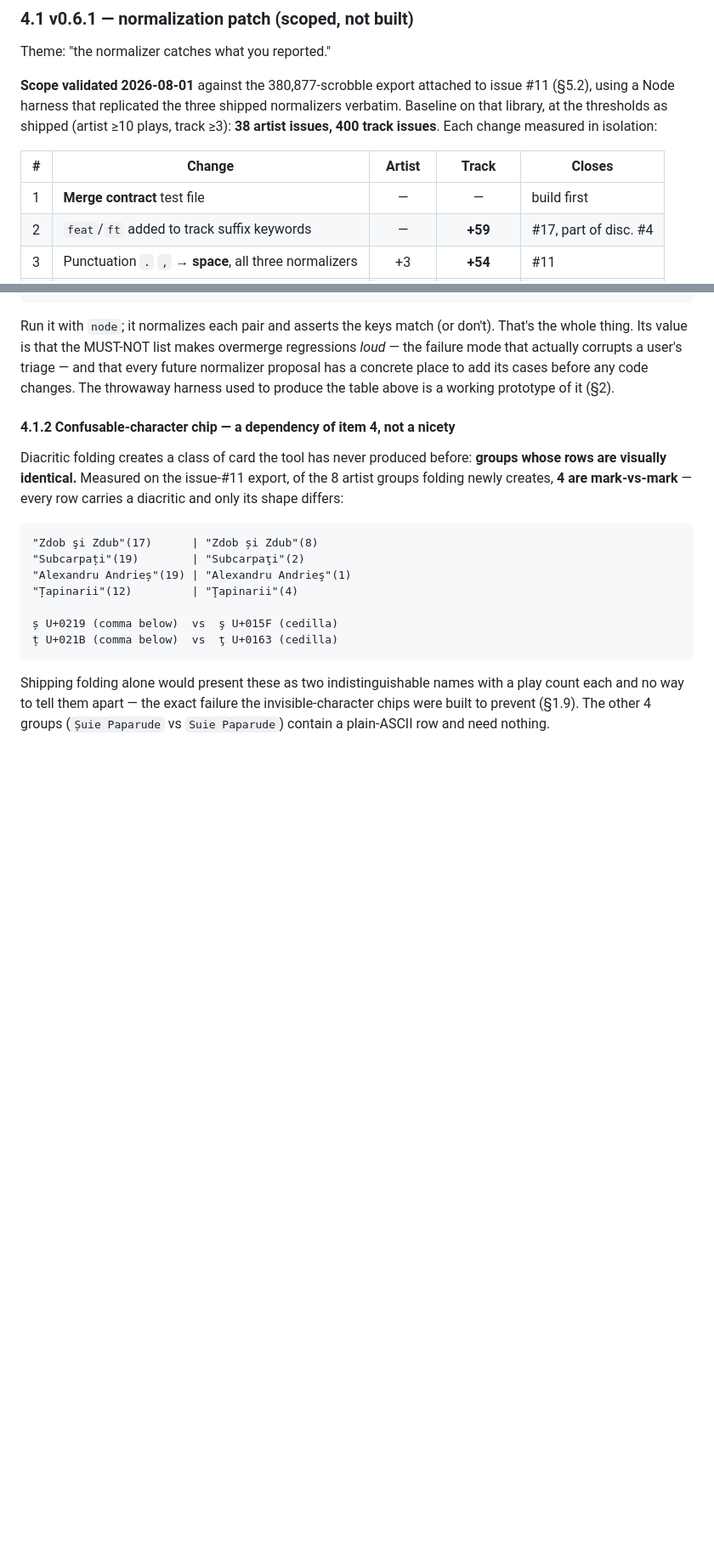
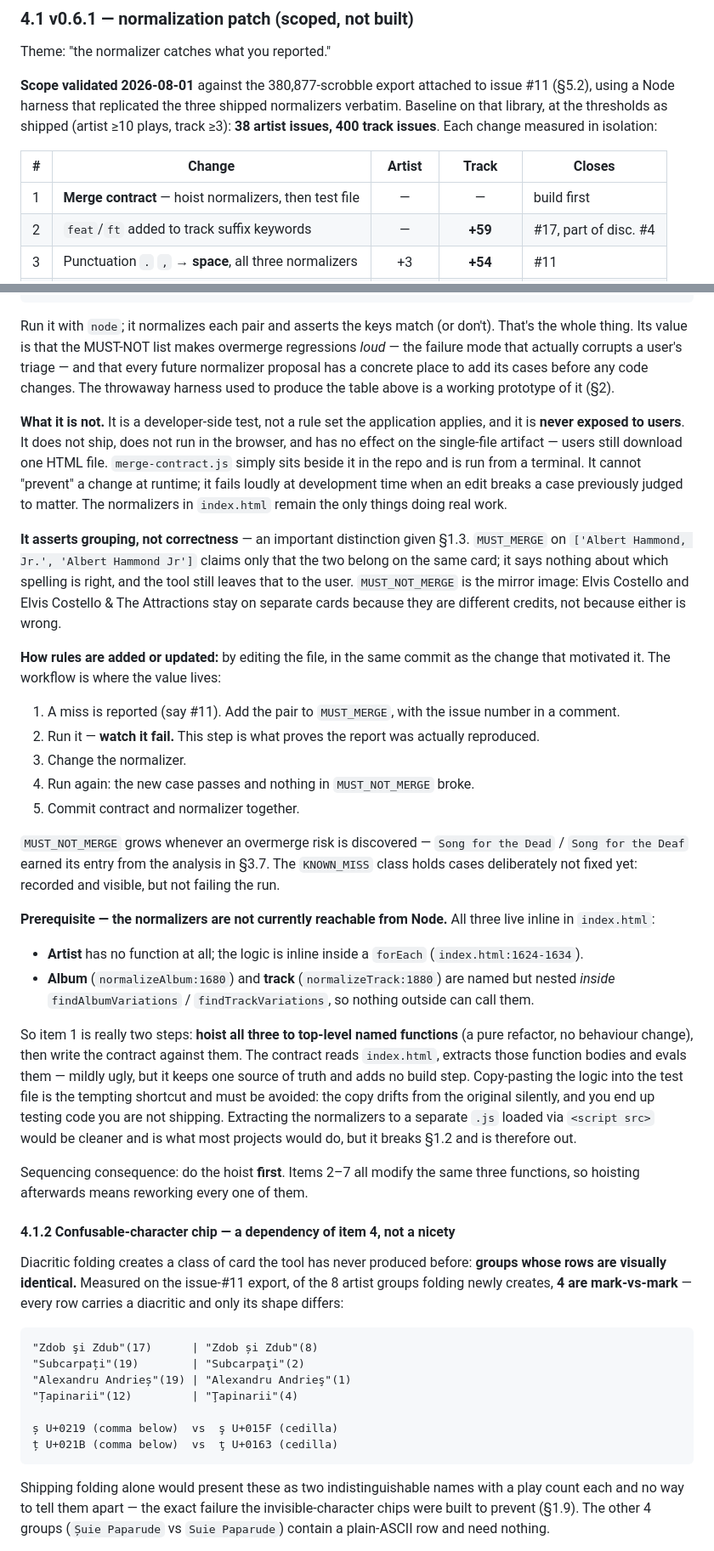
Before and after one commit to scoblitz/scrobble-analyzer, a Markdown page: docs/DESIGN.md, 2 parts joined by grey strips. Shown at 85% size. GitHub-like rendering; blank space fills up the shorter version.

Commit message:
docs: clarify what the merge contract is, add hoist prerequisite
Spell out that the contract is a developer-side test, never exposed to
users and never loaded by the browser - it cannot prevent a change at
runtime, it fails at development time. Also that it asserts grouping
rather than correctness, which matters under 1.3: a MUST_MERGE pair
claims two names belong on one card, not that either spelling is right.

Document the add/update workflow, including running the new case before
fixing it so the report is provably reproduced.

Record a prerequisite found while checking this. No normalizer is
reachable from Node today: artist normalization is inline in a forEach
with no function at all, and normalizeAlbum/normalizeTrack are nested
inside their finders. They must be hoisted to top-level functions
before any test can call them, and the contract should extract them
from index.html rather than copy them, since a copy drifts silently.

Hoist goes first - items 2 through 7 all edit those same functions.

Co-Authored-By: Claude Opus 5 <noreply@anthropic.com>

````diff
--- a/docs/DESIGN.md
+++ b/docs/DESIGN.md
@@ -169,7 +169,7 @@ Theme: "the normalizer catches what you reported."
 
 | # | Change | Artist | Track | Closes |
 |---|---|:---:|:---:|---|
-| 1 | **Merge contract** test file | — | — | build first |
+| 1 | **Merge contract** — hoist normalizers, then test file | — | — | build first |
 | 2 | `feat`/`ft` added to track suffix keywords | — | **+59** | #17, part of disc. #4 |
 | 3 | Punctuation `.` `,` → **space**, all three normalizers | +3 | **+54** | #11 |
 | 4 | Diacritic folding (NFD), all three | **+8** | +24 | #14 class |
@@ -210,6 +210,29 @@ const MUST_NOT_MERGE = [
 ```
 
 Run it with `node`; it normalizes each pair and asserts the keys match (or don't). That's the whole thing. Its value is that the MUST-NOT list makes overmerge regressions *loud* — the failure mode that actually corrupts a user's triage — and that every future normalizer proposal has a concrete place to add its cases before any code changes. The throwaway harness used to produce the table above is a working prototype of it (§2).
+
+**What it is not.** It is a developer-side test, not a rule set the application applies, and it is **never exposed to users**. It does not ship, does not run in the browser, and has no effect on the single-file artifact — users still download one HTML file. `merge-contract.js` simply sits beside it in the repo and is run from a terminal. It cannot "prevent" a change at runtime; it fails loudly at development time when an edit breaks a case previously judged to matter. The normalizers in `index.html` remain the only things doing real work.
+
+**It asserts grouping, not correctness** — an important distinction given §1.3. `MUST_MERGE` on `['Albert Hammond, Jr.', 'Albert Hammond Jr']` claims only that the two belong on the same card; it says nothing about which spelling is right, and the tool still leaves that to the user. `MUST_NOT_MERGE` is the mirror image: Elvis Costello and Elvis Costello & The Attractions stay on separate cards because they are different credits, not because either is wrong.
+
+**How rules are added or updated:** by editing the file, in the same commit as the change that motivated it. The workflow is where the value lives:
+
+1. A miss is reported (say #11). Add the pair to `MUST_MERGE`, with the issue number in a comment.
+2. Run it — **watch it fail.** This step is what proves the report was actually reproduced.
+3. Change the normalizer.
+4. Run again: the new case passes and nothing in `MUST_NOT_MERGE` broke.
+5. Commit contract and normalizer together.
+
+`MUST_NOT_MERGE` grows whenever an overmerge risk is discovered — `Song for the Dead` / `Song for the Deaf` earned its entry from the analysis in §3.7. The `KNOWN_MISS` class holds cases deliberately not fixed yet: recorded and visible, but not failing the run.
+
+**Prerequisite — the normalizers are not currently reachable from Node.** All three live inline in `index.html`:
+
+- **Artist** has no function at all; the logic is inline inside a `forEach` (`index.html:1624-1634`).
+- **Album** (`normalizeAlbum:1680`) and **track** (`normalizeTrack:1880`) are named but nested *inside* `findAlbumVariations` / `findTrackVariations`, so nothing outside can call them.
+
+So item 1 is really two steps: **hoist all three to top-level named functions** (a pure refactor, no behaviour change), then write the contract against them. The contract reads `index.html`, extracts those function bodies and evals them — mildly ugly, but it keeps one source of truth and adds no build step. Copy-pasting the logic into the test file is the tempting shortcut and must be avoided: the copy drifts from the original silently, and you end up testing code you are not shipping. Extracting the normalizers to a separate `.js` loaded via `<script src>` would be cleaner and is what most projects would do, but it breaks §1.2 and is therefore out.
+
+Sequencing consequence: do the hoist **first**. Items 2–7 all modify the same three functions, so hoisting afterwards means reworking every one of them.
 
 #### 4.1.2 Confusable-character chip — a dependency of item 4, not a nicety
 
````
